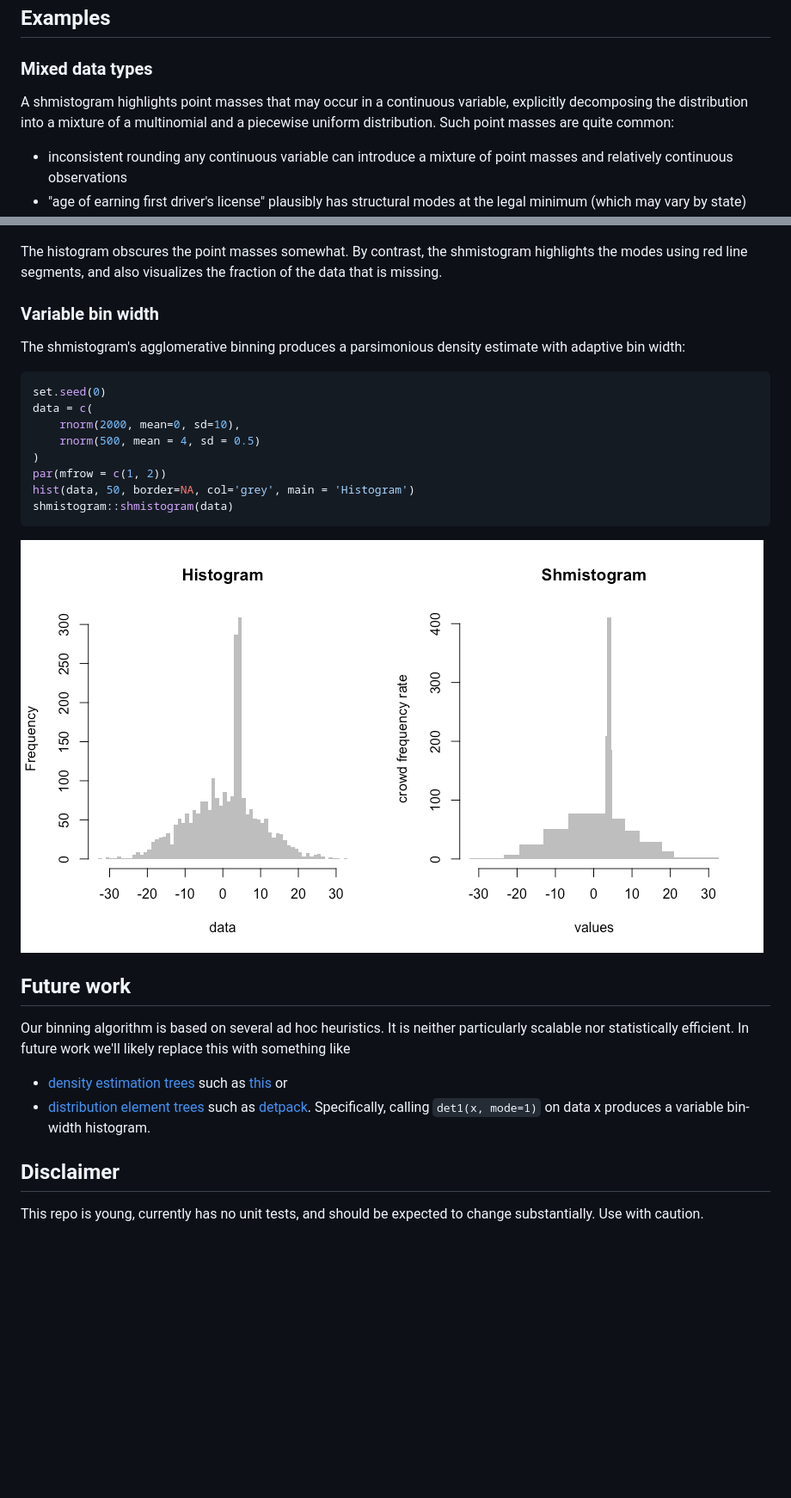
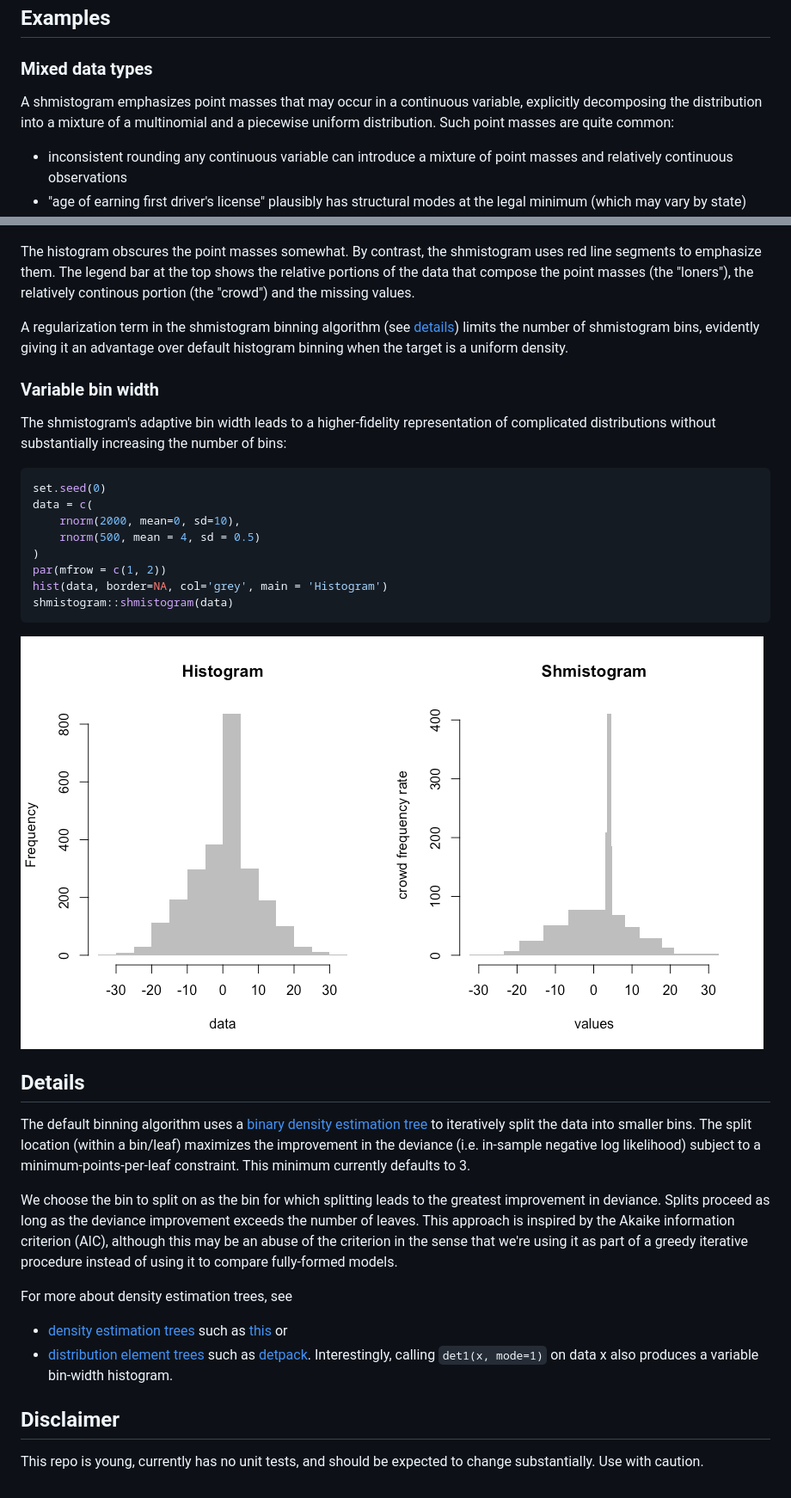
Before and after one commit to zkurtz/shmistogram, a Markdown page: README.md, 2 parts joined by grey strips. Shown at 86% size. Drawn GitHub-style; pictures changed too: demo/demo_files/figure-markdown_github/unnamed-chunk-2-1.png; blank space fills up the shorter version.

````diff
--- a/README.md
+++ b/README.md
@@ -26,7 +26,7 @@ Examples
 
 ### Mixed data types
 
-A shmistogram highlights point masses that may occur in a continuous variable, explicitly decomposing the distribution into a mixture of a multinomial and a piecewise uniform distribution. Such point masses are quite common:
+A shmistogram emphasizes point masses that may occur in a continuous variable, explicitly decomposing the distribution into a mixture of a multinomial and a piecewise uniform distribution. Such point masses are quite common:
 
 -   inconsistent rounding any continuous variable can introduce a mixture of point masses and relatively continuous observations
 -   "age of earning first driver's license" plausibly has structural modes at the legal minimum (which may vary by state) and otherwise vary continuously
@@ -45,11 +45,13 @@ shmistogram::shmistogram(data)
 
 ![](demo/demo_files/figure-markdown_github/unnamed-chunk-1-1.png)
 
-The histogram obscures the point masses somewhat. By contrast, the shmistogram highlights the modes using red line segments, and also visualizes the fraction of the data that is missing.
+The histogram obscures the point masses somewhat. By contrast, the shmistogram uses red line segments to emphasize them. The legend bar at the top shows the relative portions of the data that compose the point masses (the "loners"), the relatively continous portion (the "crowd") and the missing values.
+
+A regularization term in the shmistogram binning algorithm (see [details](#Details)) limits the number of shmistogram bins, evidently giving it an advantage over default histogram binning when the target is a uniform density.
 
 ### Variable bin width
 
-The shmistogram's agglomerative binning produces a parsimonious density estimate with adaptive bin width:
+The shmistogram's adaptive bin width leads to a higher-fidelity representation of complicated distributions without substantially increasing the number of bins:
 
 ``` r
 set.seed(0)
@@ -58,27 +60,24 @@ data = c(
     rnorm(500, mean = 4, sd = 0.5)
 )
 par(mfrow = c(1, 2))
-hist(data, 50, border=NA, col='grey', main = 'Histogram')
+hist(data, border=NA, col='grey', main = 'Histogram')
 shmistogram::shmistogram(data)
 ```
 
 ![](demo/demo_files/figure-markdown_github/unnamed-chunk-2-1.png)
 
-## Future work
+## Details
 
-Our binning algorithm is based on several
-ad hoc heuristics. It is neither particularly
-scalable nor statistically efficient. In future
-work we'll likely replace this with
-something like
+The default binning algorithm uses a [binary density estimation tree](shmistogram/det/__init__.py) to iteratively split the data into smaller bins. The split location (within a bin/leaf) maximizes the improvement in the deviance (i.e. in-sample negative log likelihood) subject to a minimum-points-per-leaf constraint. This minimum currently defaults to 3.
+
+We choose the bin to split on as the bin for which splitting leads to the greatest improvement in deviance. Splits proceed as long as the deviance improvement exceeds the number of leaves. This approach is inspired by the Akaike information criterion (AIC), although this may be an abuse of the criterion in the sense that we're using it as part of a greedy iterative procedure instead of using it to compare fully-formed models.
+
+For more about density estimation trees, see
 - [density estimation trees](https://mlpack.org/papers/det.pdf)
 such as [this](https://gitlab.cern.ch/landerli/density-estimation-trees) or
 - [distribution element trees](https://arxiv.org/pdf/1610.00345.pdf) such as
-[detpack](https://github.com/cran/detpack/blob/master/R/det1.R). Specifically,
-calling `det1(x, mode=1)` on data x produces a variable bin-width histogram.
-
+[detpack](https://github.com/cran/detpack/blob/master/R/det1.R). Interestingly, calling `det1(x, mode=1)` on data x also produces a variable bin-width histogram.
 
 ## Disclaimer
 
-This repo is young, currently has no unit tests, and should be expected to change
-substantially. Use with caution.
+This repo is young, currently has no unit tests, and should be expected to change substantially. Use with caution.
````
Also changed, not shown: doc/readme_details.md (+8 -11 lines), 5 other files.
